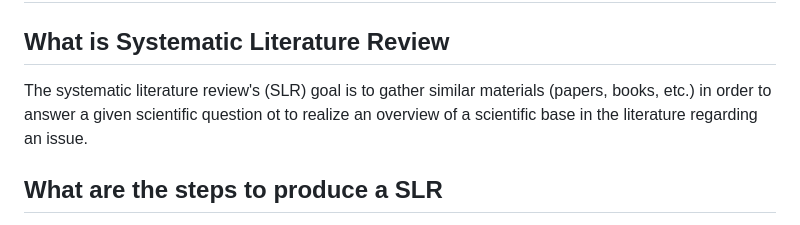
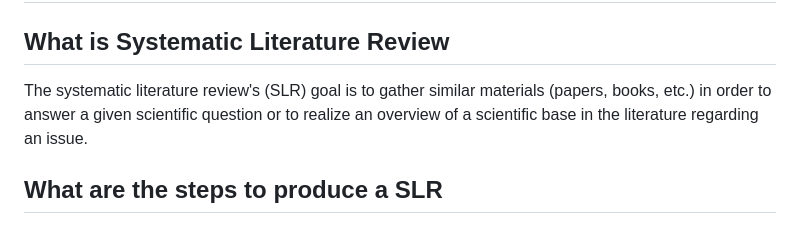
Before and after one commit to mcti-sefip/NLP-MCTI-PPF, a Markdown page: Systematic_Review/README.md, the part around the change. Rendered like a GitHub page.

```diff
--- a/Systematic_Review/README.md
+++ b/Systematic_Review/README.md
@@ -3,7 +3,7 @@
 
 ## What is Systematic Literature Review
 
-The systematic literature review's (SLR) goal is to gather similar materials (papers, books, etc.) in order to answer a given scientific question ot to realize an overview of a scientific base in the literature regarding an issue.
+The systematic literature review's (SLR) goal is to gather similar materials (papers, books, etc.) in order to answer a given scientific question or to realize an overview of a scientific base in the literature regarding an issue.
 
 ## What are the steps to produce a SLR
 
```
